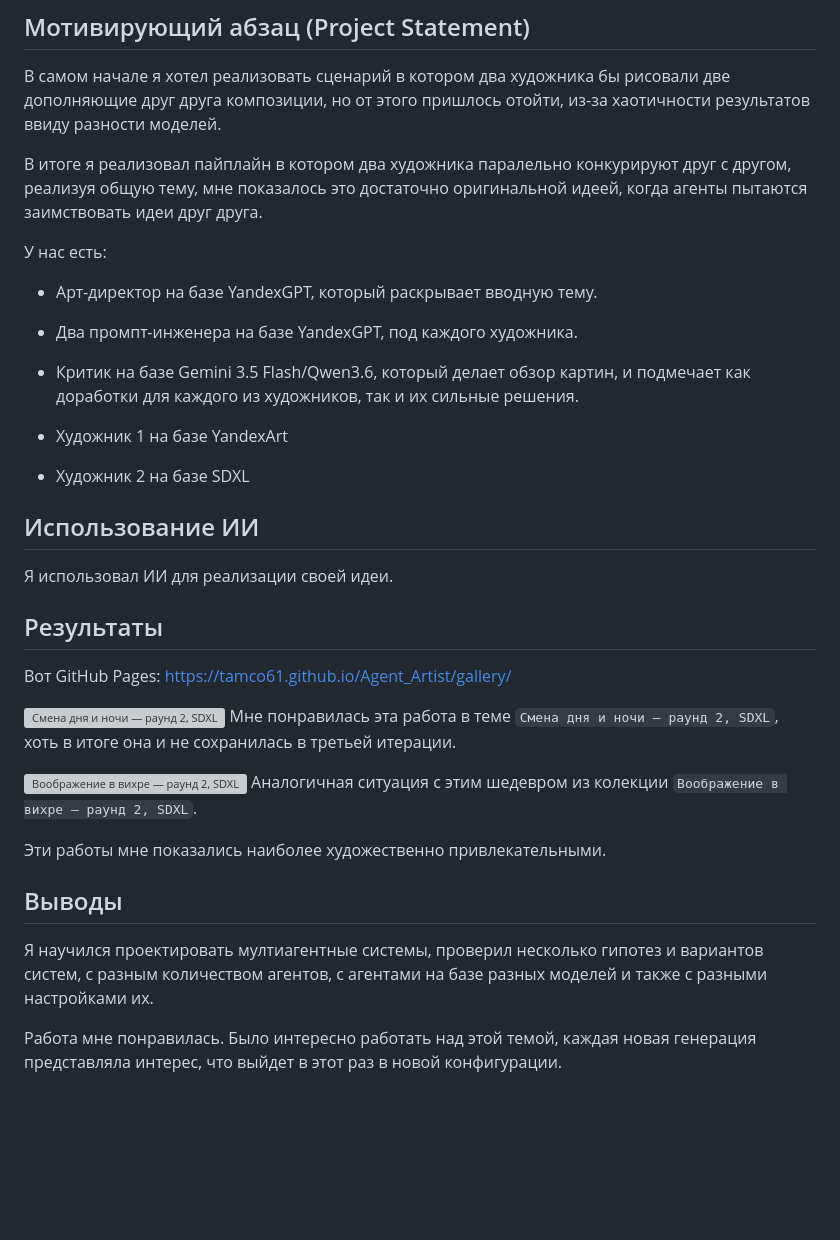
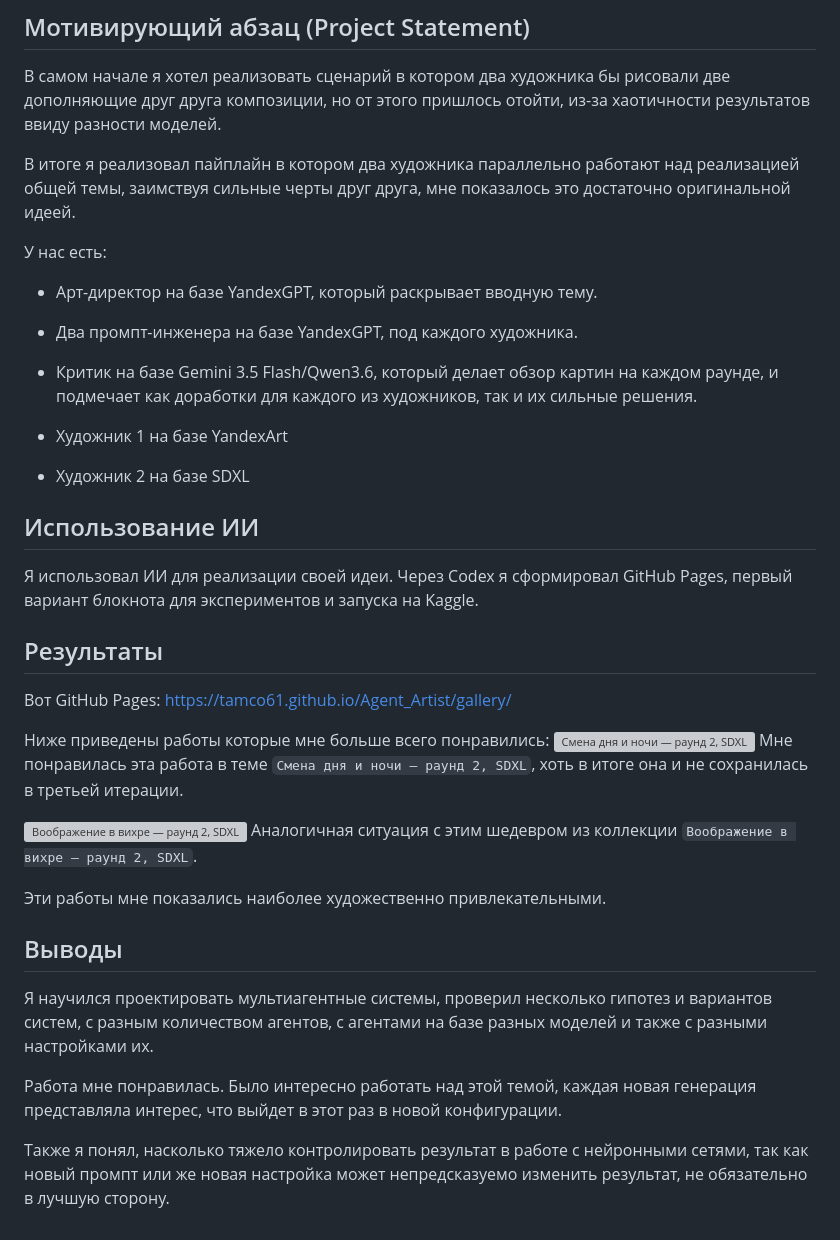
Before and after one commit to tamco61/Agent_Artist, a Markdown page: REPORT.md, the part around the change. GitHub-like rendering; blank space fills up the shorter version; grey boxes are pictures that could not be loaded.

Commit message:
Revise REPORT.md for clarity and detail
Updated the project statement and results sections for clarity and detail, including changes to the description of the artists' collaboration and the critic's role. Improved language and corrected minor grammatical issues throughout the document.

```diff
--- a/REPORT.md
+++ b/REPORT.md
@@ -8,36 +8,39 @@
 
 В самом начале я хотел реализовать сценарий в котором два художника бы рисовали две дополняющие друг друга композиции, но от этого пришлось отойти, из-за хаотичности результатов ввиду разности моделей.
 
-В итоге я реализовал пайплайн в котором два художника паралельно конкурируют друг с другом, реализуя общую тему, мне показалось это достаточно оригинальной идеей, когда агенты пытаются заимствовать идеи друг друга.
+В итоге я реализовал пайплайн в котором два художника параллельно работают над реализацией общей темы, заимствуя сильные черты друг друга, мне показалось это достаточно оригинальной идеей.
 
 У нас есть:
 - Арт-директор на базе YandexGPT, который раскрывает вводную тему.
 
 - Два промпт-инженера на базе YandexGPT, под каждого художника.
 
-- Критик на базе Gemini 3.5 Flash/Qwen3.6, который делает обзор картин, и подмечает как доработки для каждого из художников, так и их сильные решения.
+- Критик на базе Gemini 3.5 Flash/Qwen3.6, который делает обзор картин на каждом раунде, и подмечает как доработки для каждого из художников, так и их сильные решения.
 
 - Художник 1 на базе YandexArt
 - Художник 2 на базе SDXL
 
 ## Использование ИИ
 
-Я использовал ИИ для реализации своей идеи.
+Я использовал ИИ для реализации своей идеи. Через Codex я сформировал GitHub Pages, первый вариант блокнота для экспериментов и запуска на Kaggle.
 
 ## Результаты
 
 Вот GitHub Pages: https://tamco61.github.io/Agent_Artist/gallery/
 
+Ниже приведены работы которые мне больше всего понравились:
 ![Смена дня и ночи — раунд 2, SDXL](results/20261013_183533_c8bb96/rounds/round_02/sdxl.png)
 Мне понравилась эта работа в теме `Смена дня и ночи — раунд 2, SDXL`, хоть в итоге она и не сохранилась в третьей итерации.
 
 ![Воображение в вихре — раунд 2, SDXL](results/20261013_192525_479f26/rounds/round_02/sdxl.png)
-Аналогичная ситуация с этим шедевром из колекции `Воображение в вихре — раунд 2, SDXL`.
+Аналогичная ситуация с этим шедевром из коллекции `Воображение в вихре — раунд 2, SDXL`.
 
 Эти работы мне показались наиболее художественно привлекательными.
 
 ## Выводы
 
-Я научился проектировать мултиагентные системы, проверил несколько гипотез и вариантов систем, с разным количеством агентов, с агентами на базе разных моделей и также с разными настройками их.
+Я научился проектировать мультиагентные системы, проверил несколько гипотез и вариантов систем, с разным количеством агентов, с агентами на базе разных моделей и также с разными настройками их.
 
 Работа мне понравилась. Было интересно работать над этой темой, каждая новая генерация представляла интерес, что выйдет в этот раз в новой конфигурации.
+
+Также я понял, насколько тяжело контролировать результат в работе с нейронными сетями, так как новый промпт или же новая настройка может непредсказуемо изменить результат, не обязательно в лучшую сторону.
```
